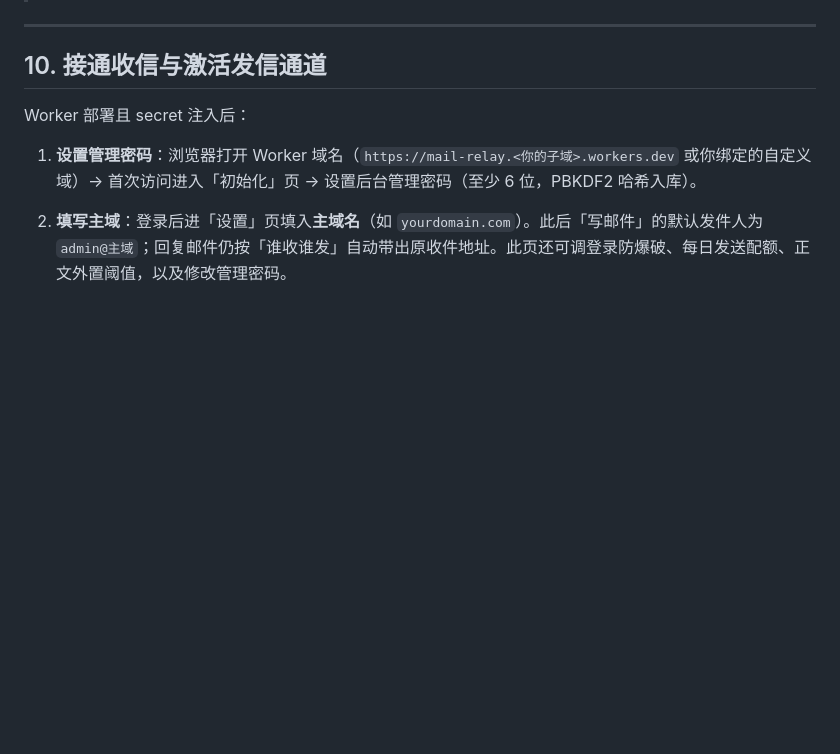
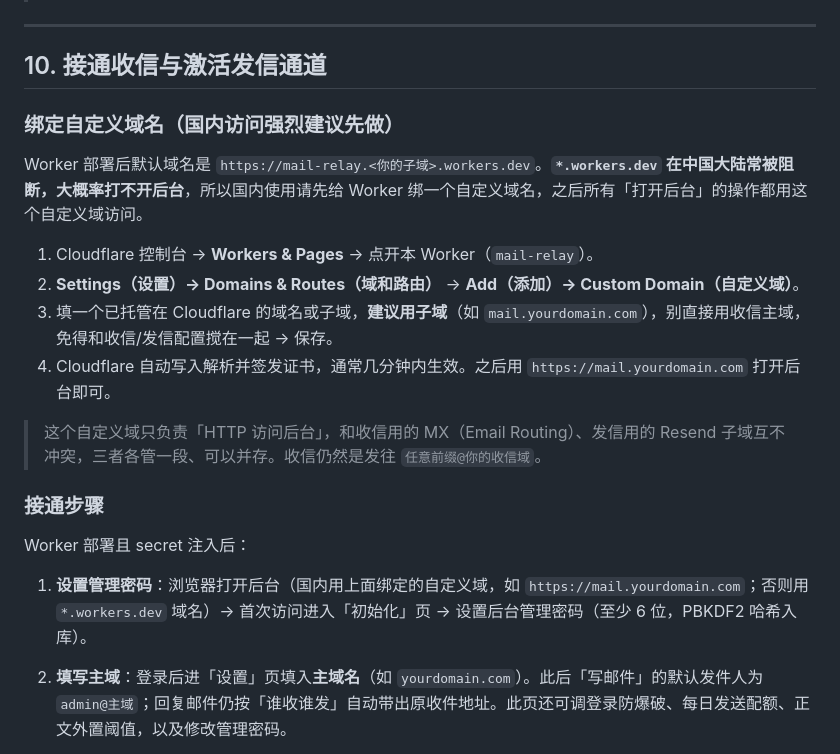
Before and after one commit to twofattiger/mail-relay, a Markdown page: src/readme.md, the part around the change. Drawn GitHub-style; blank space fills up the shorter version.

Commit message:
更新文档

```diff
--- a/src/readme.md
+++ b/src/readme.md
@@ -245,9 +245,22 @@ npx wrangler secret put SESSION_SECRET        # 建议用 openssl rand -hex 32
 
 ## 10. 接通收信与激活发信通道
 
+### 绑定自定义域名（国内访问强烈建议先做）
+
+Worker 部署后默认域名是 `https://mail-relay.<你的子域>.workers.dev`。**`*.workers.dev` 在中国大陆常被阻断，大概率打不开后台**，所以国内使用请先给 Worker 绑一个自定义域名，之后所有「打开后台」的操作都用这个自定义域访问。
+
+1. Cloudflare 控制台 → **Workers & Pages** → 点开本 Worker（`mail-relay`）。
+2. **Settings（设置）→ Domains & Routes（域和路由）** → **Add（添加）→ Custom Domain（自定义域）**。
+3. 填一个已托管在 Cloudflare 的域名或子域，**建议用子域**（如 `mail.yourdomain.com`），别直接用收信主域，免得和收信/发信配置搅在一起 → 保存。
+4. Cloudflare 自动写入解析并签发证书，通常几分钟内生效。之后用 `https://mail.yourdomain.com` 打开后台即可。
+
+> 这个自定义域只负责「HTTP 访问后台」，和收信用的 MX（Email Routing）、发信用的 Resend 子域互不冲突，三者各管一段、可以并存。收信仍然是发往 `任意前缀@你的收信域`。
+
+### 接通步骤
+
 Worker 部署且 secret 注入后：
 
-1. **设置管理密码**：浏览器打开 Worker 域名（`https://mail-relay.<你的子域>.workers.dev` 或你绑定的自定义域）→ 首次访问进入「初始化」页 → 设置后台管理密码（至少 6 位，PBKDF2 哈希入库）。
+1. **设置管理密码**：浏览器打开后台（国内用上面绑定的自定义域，如 `https://mail.yourdomain.com`；否则用 `*.workers.dev` 域名）→ 首次访问进入「初始化」页 → 设置后台管理密码（至少 6 位，PBKDF2 哈希入库）。
 2. **填写主域**：登录后进「设置」页填入**主域名**（如 `yourdomain.com`）。此后「写邮件」的默认发件人为 `admin@主域`；回复邮件仍按「谁收谁发」自动带出原收件地址。此页还可调登录防爆破、每日发送配额、正文外置阈值，以及修改管理密码。
 3. **接通收信**：Cloudflare 控制台 → Email → Email Routing → **Catch-all address → Send to a Worker → 选择本 Worker**。此后发往 `任意前缀@你的域名` 的邮件都会进本系统。
 
```
Also changed, not shown: readme.md (+3 -0 lines).
